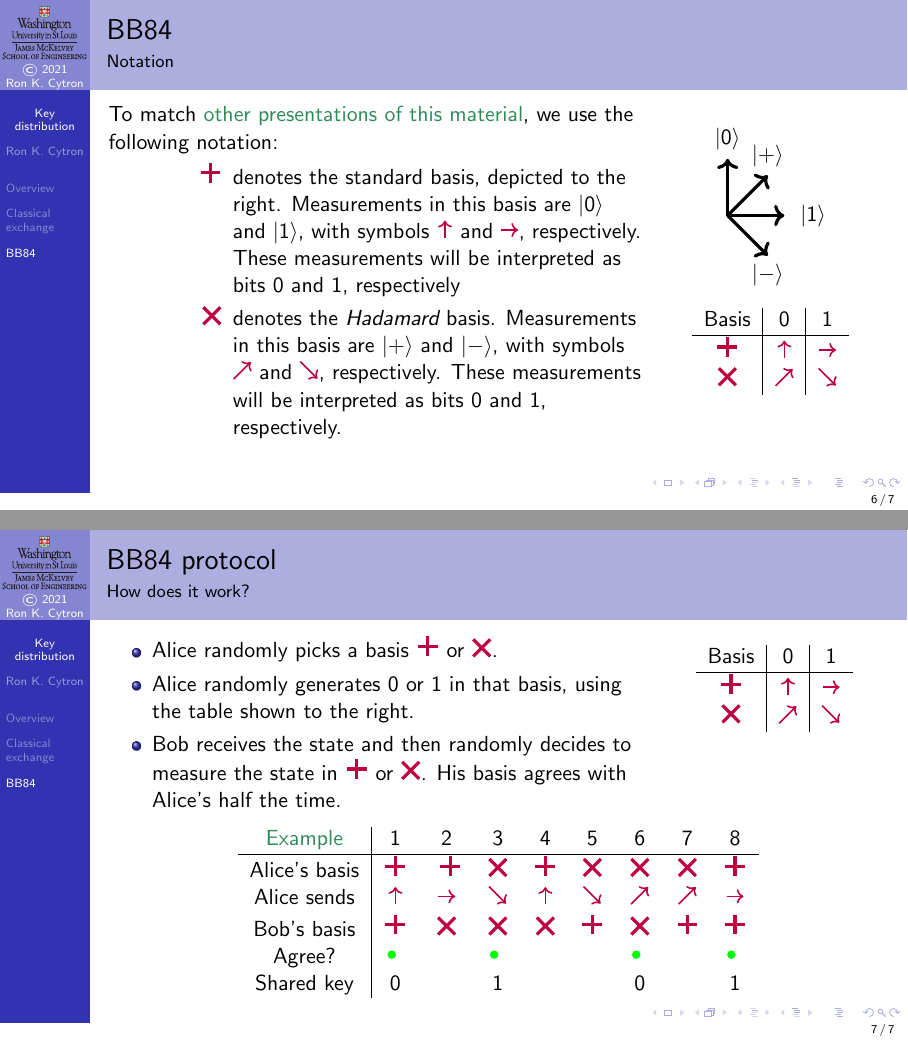
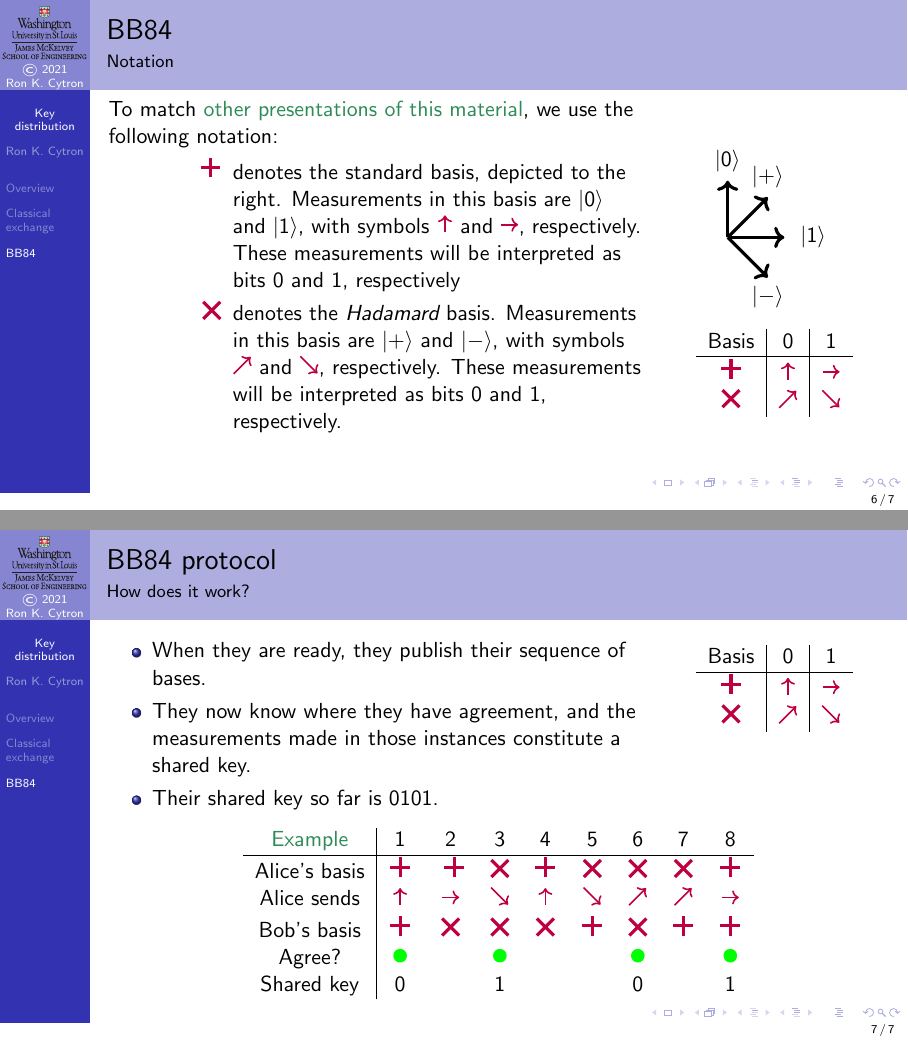
Before and after one commit to ProfRonCytron/ZeboCopy, LaTeX slides (single.tex, which reads 11.tex): pages 24 and 31 of 31, joined at a grey line. Compiled offline with pdfLaTeX.

Commit message:
Update on Overleaf.

```diff
--- a/11.tex
+++ b/11.tex
@@ -110,6 +109,7 @@ To match \href{https://en.wikipedia.org/wiki/Quantum_key_distribution\#BB84_prot
 \begin{frame}{BB84 protocol}{How does it work?}
 \Vskip{-4em}\TwoUnequalColumns{0.7\textwidth}{0.3\textwidth}{%
 \begin{BBKey}
+\only<1-6>{%
 \begin{itemize}
     \item<1-> Alice randomly picks a basis \STD{} or \HDM{}.
     \item<2-> Alice randomly generates $0$ or $1$ in that basis, using the table shown to the right.
@@ -119,7 +119,14 @@ To match \href{https://en.wikipedia.org/wiki/Quantum_key_distribution\#BB84_prot
         \item Half the time, he will agree with Alice's basis, and his measurement, $0$ or $1$, will yield the state Alice sent.
         \item Half the time, he will disagree with Alice's basis, and then his measurement is equally likely to be $0$ or $1$.
     \end{itemize}}
+\end{itemize}}
+\only<7->{%
+\begin{itemize}
+    \item When they are ready, they publish their sequence of bases.
+    \item They now know where they have agreement, and the measurements made in those instances constitute a shared key.
+    \item Their shared key so far is $0101$.
 \end{itemize}
+}
 \end{BBKey}
 }{%
 \begin{BBKey}
--- a/single.tex
+++ b/single.tex
@@ -256,8 +256,8 @@
 \end{scope}
 }
 \def\SquareOutline{%
-\path (0,0) rectangle (1,1);
-}
+\path (0,0) rectangle (1,1);%
+}%
 \newcommand\Qif[1][scale=1.0]{%
 \begin{scope}[#1]
 \SquareOutline{}
@@ -531,42 +531,42 @@
 \SQBG{\relax}{\UGateA{}}{\UGateB{}}{\UGateC{}}{\UGateD{}}}%
 \newenvironment{BBKey}[0]{%
 \def\STD{%
-\begin{tikzpicture}[scale=0.35]
-\SquareOutline{}
-\draw[ultra thick,purple] (0,0.5) -- (1,0.5);
-\draw[ultra thick,purple] (0.5,0) -- (0.5,1);
+\begin{tikzpicture}[scale=0.35]%
+\SquareOutline{}%
+\draw[ultra thick,purple] (0,0.5) -- (1,0.5);%
+\draw[ultra thick,purple] (0.5,0) -- (0.5,1);%
 \end{tikzpicture}}%
 \def\HDM{%
-\begin{tikzpicture}[scale=0.30]
-\SquareOutline{}
-\draw[ultra thick,purple] (0,0) -- (1,1);
-\draw[ultra thick,purple] (0,1) -- (1,0);
+\begin{tikzpicture}[scale=0.30]%
+\SquareOutline{}%
+\draw[ultra thick,purple] (0,0) -- (1,1);%
+\draw[ultra thick,purple] (0,1) -- (1,0);%
 \end{tikzpicture}}%
 \def\BBUp{%
-\begin{tikzpicture}[scale=0.30]
-\SquareOutline{}
-\draw[->,thick,purple] (0.5,0) -- (0.5,1);
+\begin{tikzpicture}[scale=0.30]%
+\SquareOutline{}%
+\draw[->,thick,purple] (0.5,0) -- (0.5,1);%
 \end{tikzpicture}}%
 \def\BBRt{%
-\begin{tikzpicture}[scale=0.30]
-\SquareOutline{}
-\draw[->,thick,purple] (0,0.5) -- (1,0.5);
+\begin{tikzpicture}[scale=0.30]%
+\SquareOutline{}%
+\draw[->,thick,purple] (0,0.5) -- (1,0.5);%
 \end{tikzpicture}}%
 \def\BBNe{%
-\begin{tikzpicture}[scale=0.30]
-\SquareOutline{}
-\draw[->,thick,purple] (0,0) -- (1,1);
+\begin{tikzpicture}[scale=0.30]%
+\SquareOutline{}%
+\draw[->,thick,purple] (0,0) -- (1,1);%
 \end{tikzpicture}}%
 \def\BBSe{%
-\begin{tikzpicture}[scale=0.30]
-\SquareOutline{}
-\draw[->,thick,purple] (0,1) -- (1,0);
+\begin{tikzpicture}[scale=0.30]%
+\SquareOutline{}%
+\draw[->,thick,purple] (0,1) -- (1,0);%
 \end{tikzpicture}}%
 \def\Agree{%
-\begin{tikzpicture}[scale=0.30]
-\SquareOutline{}
-\fill[green] (0.5,0.5) circle(0.25);
-\end{tikzpicture}
+\begin{tikzpicture}[scale=0.30]%
+\SquareOutline{}%
+\fill[green] (0.5,0.5) circle(0.4);%
+\end{tikzpicture}%
 }%
 \def\BBBasis{%
 \begin{tabular}{c|c|c}
@@ -574,9 +574,10 @@ Basis & 0 & 1 \\
 \hline
 \STD{} & \BBUp{} & \BBRt{} \\
 \HDM{} & \BBNe{} & \BBSe{}
-\end{tabular}
+\end{tabular}%
 }%
 }{%
+\relax%
 }
 
 
```
Also changed, not shown: 11.tex (5 more changed lines).
